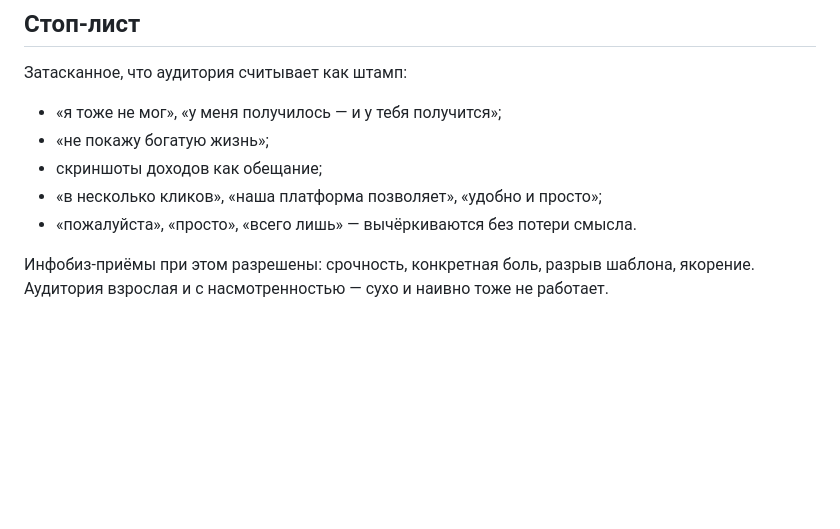
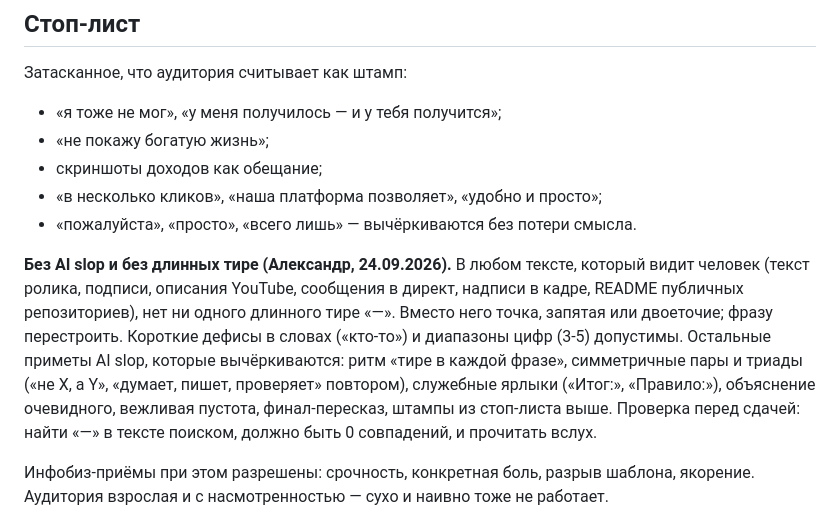
Before and after one commit to saint4ai/reels-pipline-automotaj, a Markdown page: knowledge/06_copywriting.md, the part around the change. GitHub-like rendering; blank space fills up the shorter version.

Commit message:
Правило: в текстах для людей нет длинных тире и AI slop
Co-Authored-By: Claude Opus 5.5 <noreply@anthropic.com>

```diff
--- a/knowledge/06_copywriting.md
+++ b/knowledge/06_copywriting.md
@@ -124,6 +124,14 @@
 - «в несколько кликов», «наша платформа позволяет», «удобно и просто»;
 - «пожалуйста», «просто», «всего лишь» — вычёркиваются без потери смысла.
 
+**Без AI slop и без длинных тире (Александр, 24.09.2026).** В любом тексте, который видит человек (текст ролика, подписи,
+описания YouTube, сообщения в директ, надписи в кадре, README публичных репозиториев), нет ни одного длинного тире «—».
+Вместо него точка, запятая или двоеточие; фразу перестроить. Короткие дефисы в словах («кто-то») и диапазоны цифр (3-5)
+допустимы. Остальные приметы AI slop, которые вычёркиваются: ритм «тире в каждой фразе», симметричные пары и триады
+(«не X, а Y», «думает, пишет, проверяет» повтором), служебные ярлыки («Итог:», «Правило:»), объяснение очевидного, вежливая
+пустота, финал-пересказ, штампы из стоп-листа выше. Проверка перед сдачей: найти «—»
+в тексте поиском, должно быть 0 совпадений, и прочитать вслух.
+
 Инфобиз-приёмы при этом разрешены: срочность, конкретная боль, разрыв шаблона, якорение.
 Аудитория взрослая и с насмотренностью — сухо и наивно тоже не работает.
 
```
Also changed, not shown: 1 other file.
